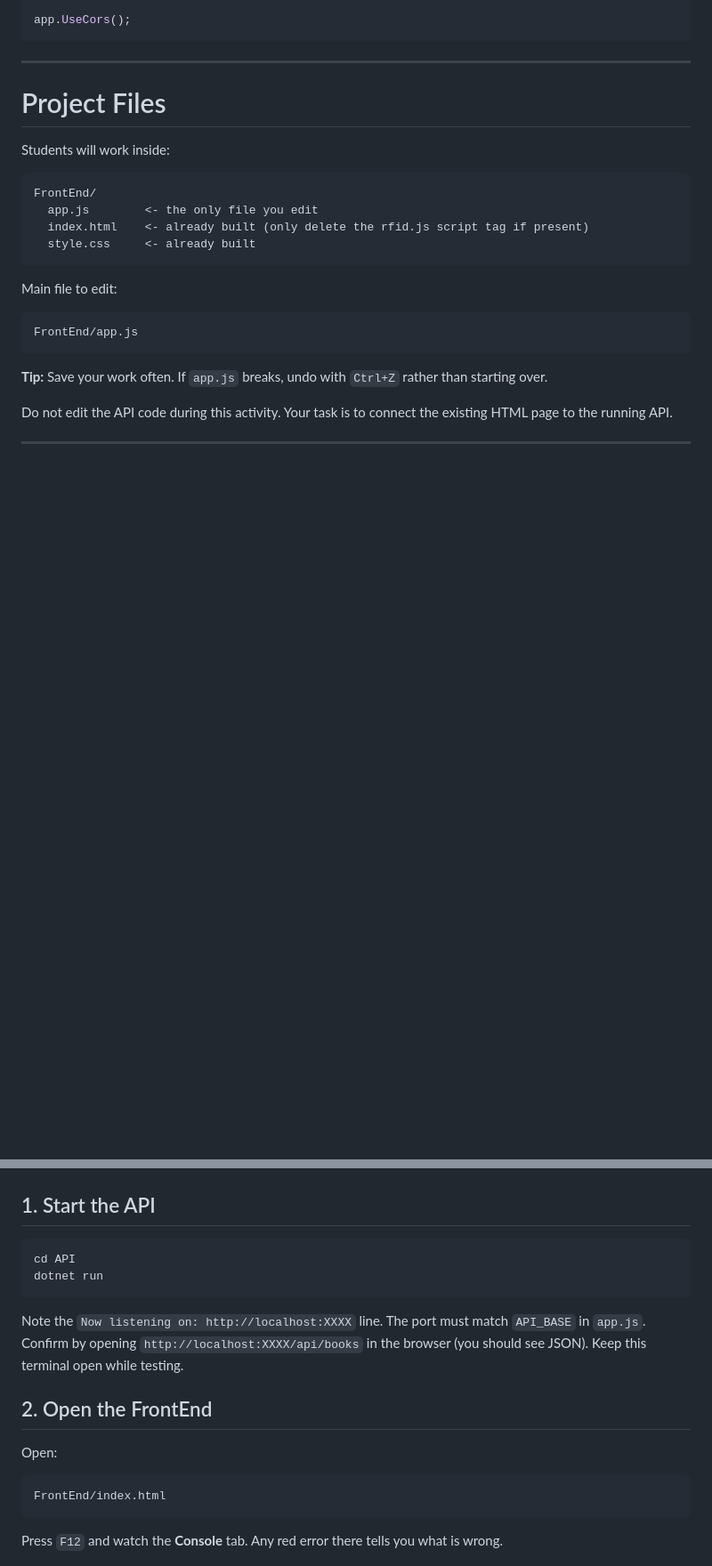
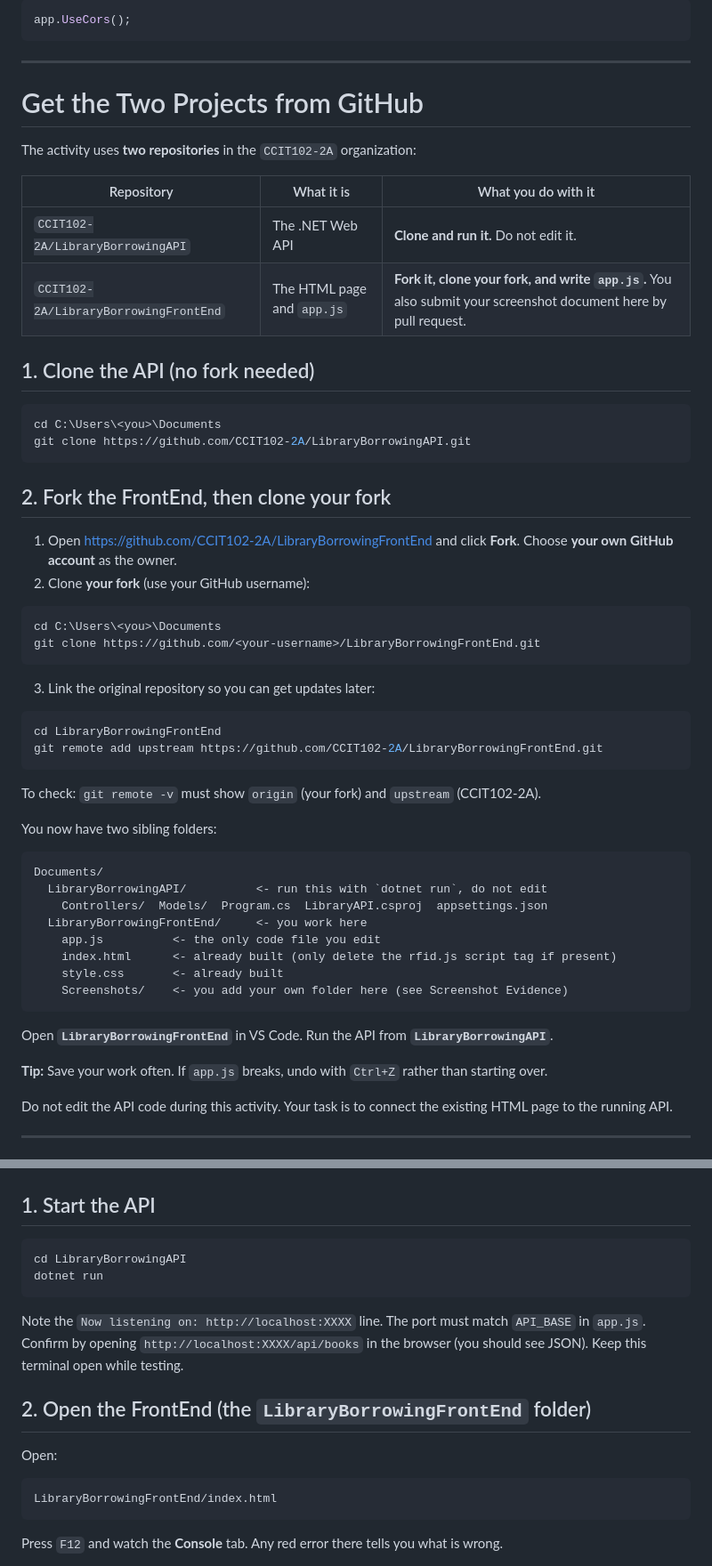
Before and after one commit to CCIT102-2B/LibraryBorrowingFrontEnd, a Markdown page: LibrarySystem-Activity-Sheet.md, 2 parts joined by grey strips. Shown at 89% size. Rendered like a GitHub page; blank space fills up the shorter version.

````diff
--- a/LibrarySystem-Activity-Sheet.md
+++ b/LibrarySystem-Activity-Sheet.md
@@ -178,22 +178,55 @@ app.UseCors();
 
 ---
 
-# Project Files
-
-Students will work inside:
-
-```txt
-FrontEnd/
-  app.js        <- the only file you edit
-  index.html    <- already built (only delete the rfid.js script tag if present)
-  style.css     <- already built
-```
-
-Main file to edit:
-
-```txt
-FrontEnd/app.js
-```
+# Get the Two Projects from GitHub
+
+The activity uses **two repositories** in the `CCIT102-2A` organization:
+
+| Repository | What it is | What you do with it |
+|---|---|---|
+| `CCIT102-2A/LibraryBorrowingAPI` | The .NET Web API | **Clone and run it.** Do not edit it. |
+| `CCIT102-2A/LibraryBorrowingFrontEnd` | The HTML page and `app.js` | **Fork it, clone your fork, and write `app.js`.** You also submit your screenshot document here by pull request. |
+
+## 1. Clone the API (no fork needed)
+
+```bash
+cd C:\Users\<you>\Documents
+git clone https://github.com/CCIT102-2A/LibraryBorrowingAPI.git
+```
+
+## 2. Fork the FrontEnd, then clone your fork
+
+1. Open https://github.com/CCIT102-2A/LibraryBorrowingFrontEnd and click **Fork**. Choose **your own GitHub account** as the owner.
+2. Clone **your fork** (use your GitHub username):
+
+```bash
+cd C:\Users\<you>\Documents
+git clone https://github.com/<your-username>/LibraryBorrowingFrontEnd.git
+```
+
+3. Link the original repository so you can get updates later:
+
+```bash
+cd LibraryBorrowingFrontEnd
+git remote add upstream https://github.com/CCIT102-2A/LibraryBorrowingFrontEnd.git
+```
+
+To check: `git remote -v` must show `origin` (your fork) and `upstream` (CCIT102-2A).
+
+You now have two sibling folders:
+
+```txt
+Documents/
+  LibraryBorrowingAPI/          <- run this with `dotnet run`, do not edit
+    Controllers/  Models/  Program.cs  LibraryAPI.csproj  appsettings.json
+  LibraryBorrowingFrontEnd/     <- you work here
+    app.js          <- the only code file you edit
+    index.html      <- already built (only delete the rfid.js script tag if present)
+    style.css       <- already built
+    Screenshots/    <- you add your own folder here (see Screenshot Evidence)
+```
+
+Open **`LibraryBorrowingFrontEnd`** in VS Code. Run the API from **`LibraryBorrowingAPI`**.
 
 **Tip:** Save your work often. If `app.js` breaks, undo with `Ctrl+Z` rather than starting over.
 
@@ -1828,18 +1861,18 @@ Press `Ctrl+F` in `app.js` and confirm each count:
 ## 1. Start the API
 
 ```bash
-cd API
+cd LibraryBorrowingAPI
 dotnet run
 ```
 
 Note the `Now listening on: http://localhost:XXXX` line. The port must match `API_BASE` in `app.js`. Confirm by opening `http://localhost:XXXX/api/books` in the browser (you should see JSON). Keep this terminal open while testing.
 
-## 2. Open the FrontEnd
+## 2. Open the FrontEnd (the `LibraryBorrowingFrontEnd` folder)
 
 Open:
 
 ```txt
-FrontEnd/index.html
+LibraryBorrowingFrontEnd/index.html
 ```
 
 Press `F12` and watch the **Console** tab. Any red error there tells you what is wrong.
````
Also changed, not shown: other parts of LibrarySystem-Activity-Sheet.md (+27 -30 lines).
